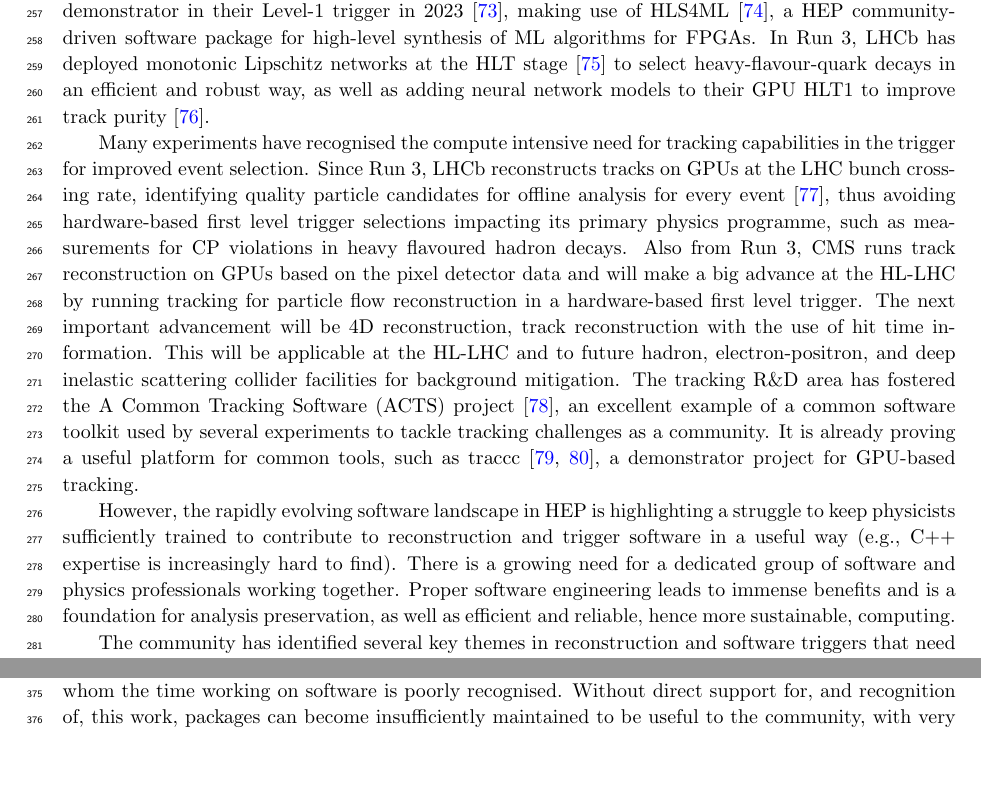
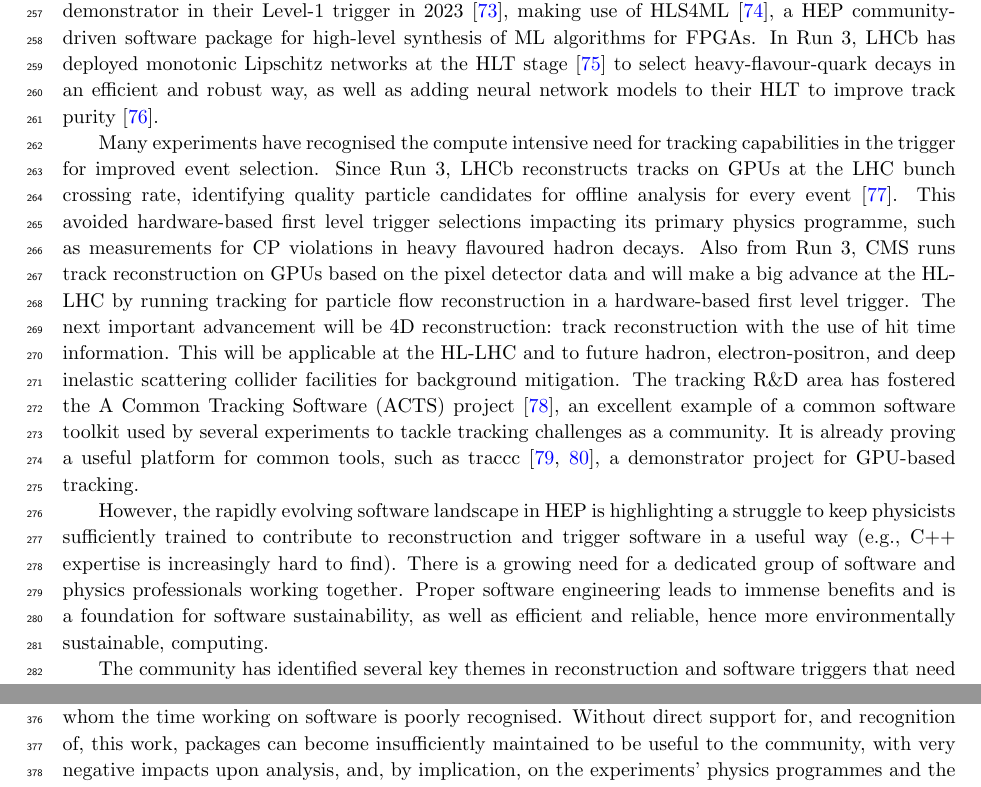
Before and after one commit to HSF/EPPSU-2025-Paper, a LaTeX document (hep-eppsu-software.tex): two parts of pages 7 and 9 of 19 before the commit and two parts of pages 7 and 10 of 19 after it, joined at a grey line, cut so that both start at the same text, the shorter picture padded with empty space. Compiled offline with pdfLaTeX.

Commit message:
Small changes from reco conveners

```diff
--- a/hep-eppsu-software.tex
+++ b/hep-eppsu-software.tex
@@ -448,19 +448,19 @@ making use of HLS4ML~\cite{fastml_team_hls4ml}, a HEP community-driven
 software package for high-level synthesis of ML algorithms for FPGAs. In Run 3,
 LHCb has deployed monotonic Lipschitz networks at the HLT
 stage~\cite{LHCb:Lipschitz} to select heavy-flavour-quark decays in an efficient
-and robust way, as well as adding neural network models to their GPU HLT1 to
+and robust way, as well as adding neural network models to their HLT to
 improve track purity~\cite{neuralmodelHLT1LHCb}.
 
 Many experiments have recognised the compute intensive need for tracking
 capabilities in the trigger for improved event selection. Since Run 3, LHCb
 reconstructs tracks on GPUs at the LHC bunch crossing rate, identifying quality
-particle candidates for offline analysis for every event~\cite{LHCb:HLT}, thus
-avoiding hardware-based first level trigger selections impacting its primary
+particle candidates for offline analysis for every event~\cite{LHCb:HLT}. This
+avoided hardware-based first level trigger selections impacting its primary
 physics programme, such as measurements for CP violations in heavy flavoured
 hadron decays. Also from Run 3, CMS runs track reconstruction on GPUs based on the
 pixel detector data and will make a big advance at the HL-LHC
 by running tracking for particle flow reconstruction in a hardware-based
-first level trigger. The next important advancement will be 4D reconstruction,
+first level trigger. The next important advancement will be 4D reconstruction:
 track reconstruction with the use of hit time information. This will be
 applicable at the HL-LHC and to future hadron, electron-positron, and deep
 inelastic scattering collider facilities for background mitigation. The tracking
@@ -475,8 +475,8 @@ struggle to keep physicists sufficiently trained to contribute to reconstruction
 and trigger software in a useful way (e.g., C++ expertise is increasingly hard to find).
 There is a growing need for a dedicated group of software and
 physics professionals working together. Proper software engineering leads to
-immense benefits and is a foundation for analysis preservation, as well as
-efficient and reliable, hence more sustainable, computing.
+immense benefits and is a foundation for software sustainability, as well as
+efficient and reliable, hence more environmentally sustainable, computing.
 
 The community has identified several key themes in reconstruction and software
 triggers that need to be intensively explored in the next decade to achieve our
```
